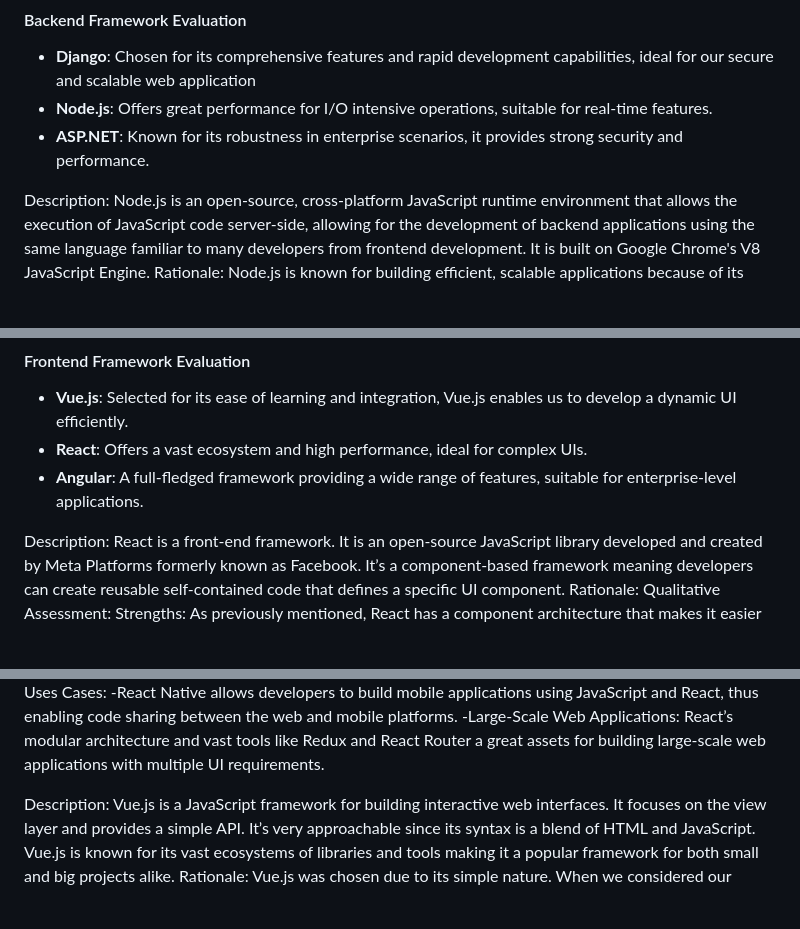
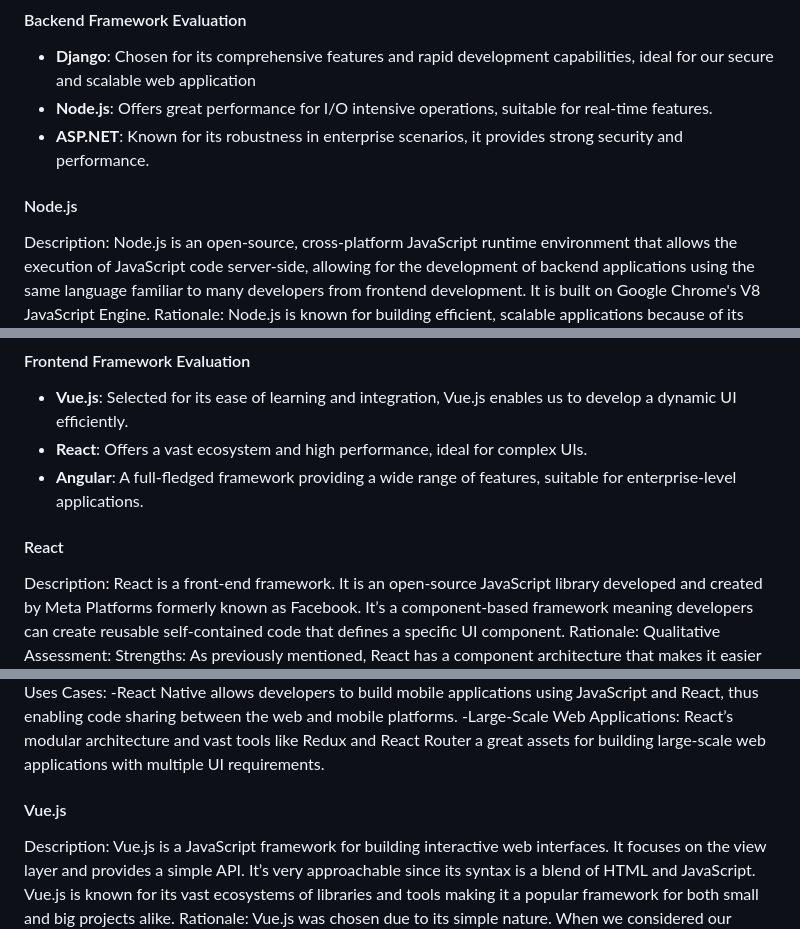
Before and after one commit to antoinemansour7/VehiQ, a Markdown page: README.md, 3 parts joined by grey strips. Rendered like a GitHub page; blank space fills up the shorter version.

```diff
--- a/README.md
+++ b/README.md
@@ -66,7 +66,7 @@ Our Agile methodology allows us to adapt to changes quickly, focusing on iterati
 - **Node.js**: Offers great performance for I/O intensive operations, suitable for real-time features.
 - **ASP.NET**: Known for its robustness in enterprise scenarios, it provides strong security and performance.
 
-
+#### Node.js
 Description:
 Node.js is an open-source, cross-platform JavaScript runtime environment that allows the execution of JavaScript code server-side, allowing for the development of backend applications using the same language familiar to many developers from frontend development. It is built on Google Chrome's V8 JavaScript Engine.
 Rationale:
@@ -90,6 +90,7 @@ Uses Cases:
 - **React**: Offers a vast ecosystem and high performance, ideal for complex UIs.
 - **Angular**: A full-fledged framework providing a wide range of features, suitable for enterprise-level applications.
 
+#### React
 Description:
 React is a front-end framework. It is an open-source JavaScript library developed and created by Meta Platforms formerly known as Facebook. It’s a component-based framework meaning developers can create reusable self-contained code that defines a specific UI component.
 Rationale:
@@ -102,7 +103,7 @@ Uses Cases:
 -React Native allows developers to build mobile applications using JavaScript and React, thus enabling code sharing between the web and mobile platforms.
 -Large-Scale Web Applications: React’s modular architecture and vast tools like Redux and React Router a great assets for building large-scale web applications with multiple UI requirements.
 
-
+#### Vue.js
 Description:
 Vue.js is a JavaScript framework for building interactive web interfaces. It focuses on the view layer and provides a simple API. It’s very approachable since its syntax is a blend of HTML and JavaScript. Vue.js is known for its vast ecosystems of libraries and tools making it a popular framework for both small and big projects alike.
 Rationale:
```
